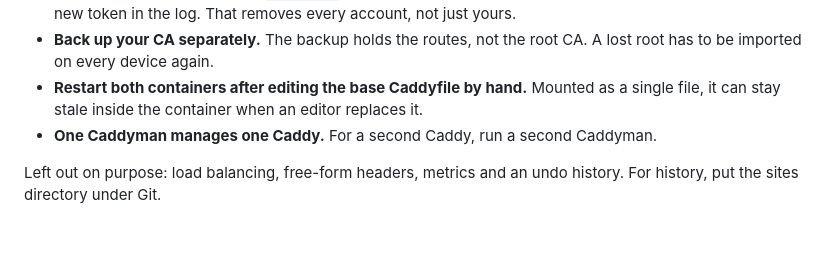
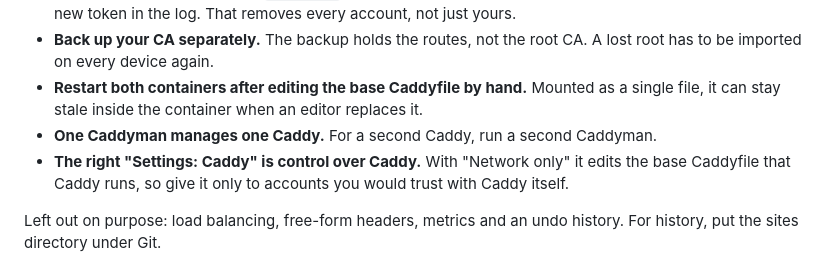
Before and after one commit to Marschux/Caddyman, a Markdown page: README.md, the part around the change. GitHub-like rendering; blank space fills up the shorter version.

Commit message:
docs: README says what the right Settings: Caddy can do

```diff
--- a/README.md
+++ b/README.md
@@ -183,6 +183,8 @@ The `handle_path` block serves the log to the Logs page and can be left out.
 - **Restart both containers after editing the base Caddyfile by hand.** Mounted as a single
   file, it can stay stale inside the container when an editor replaces it.
 - **One Caddyman manages one Caddy.** For a second Caddy, run a second Caddyman.
+- **The right "Settings: Caddy" is control over Caddy.** With "Network only" it edits the base
+  Caddyfile that Caddy runs, so give it only to accounts you would trust with Caddy itself.
 
 Left out on purpose: load balancing, free-form headers, metrics and an undo history. For
 history, put the sites directory under Git.
```
